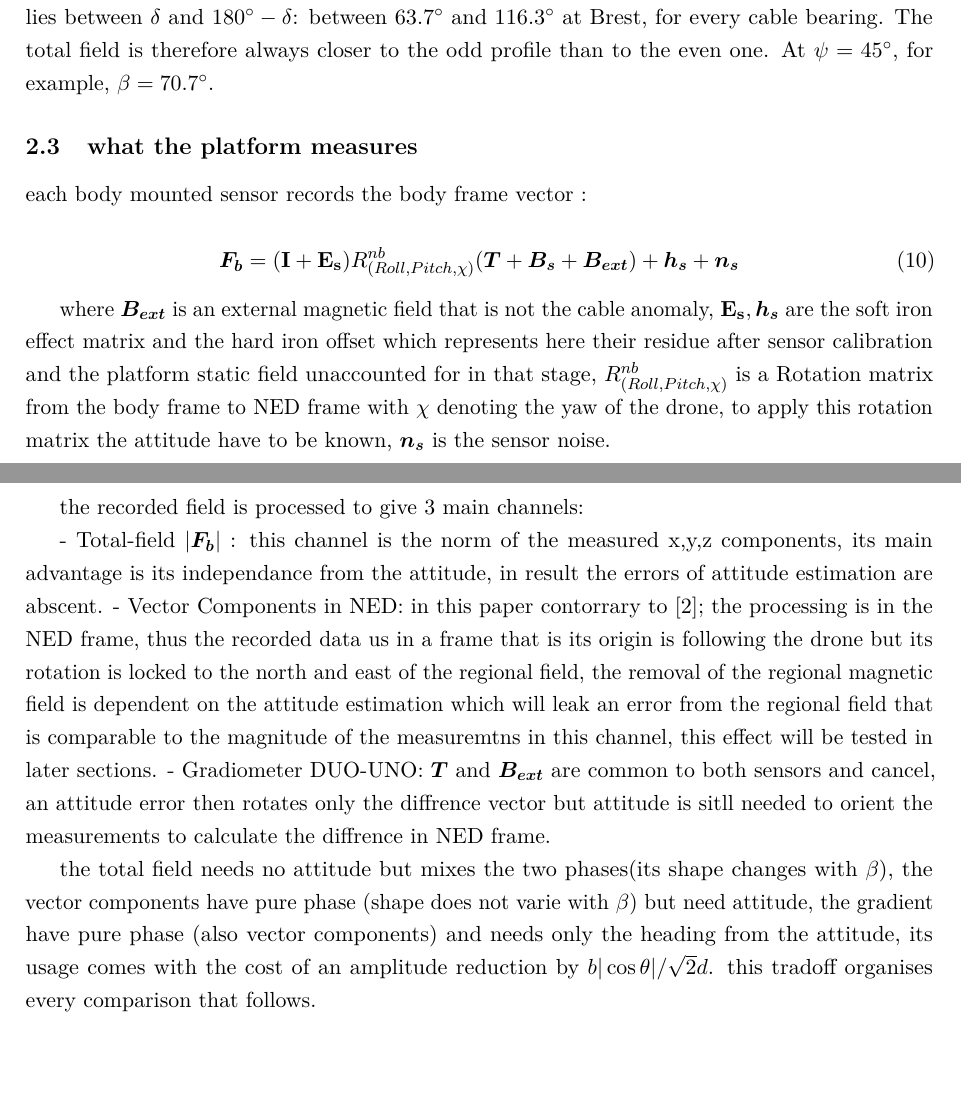
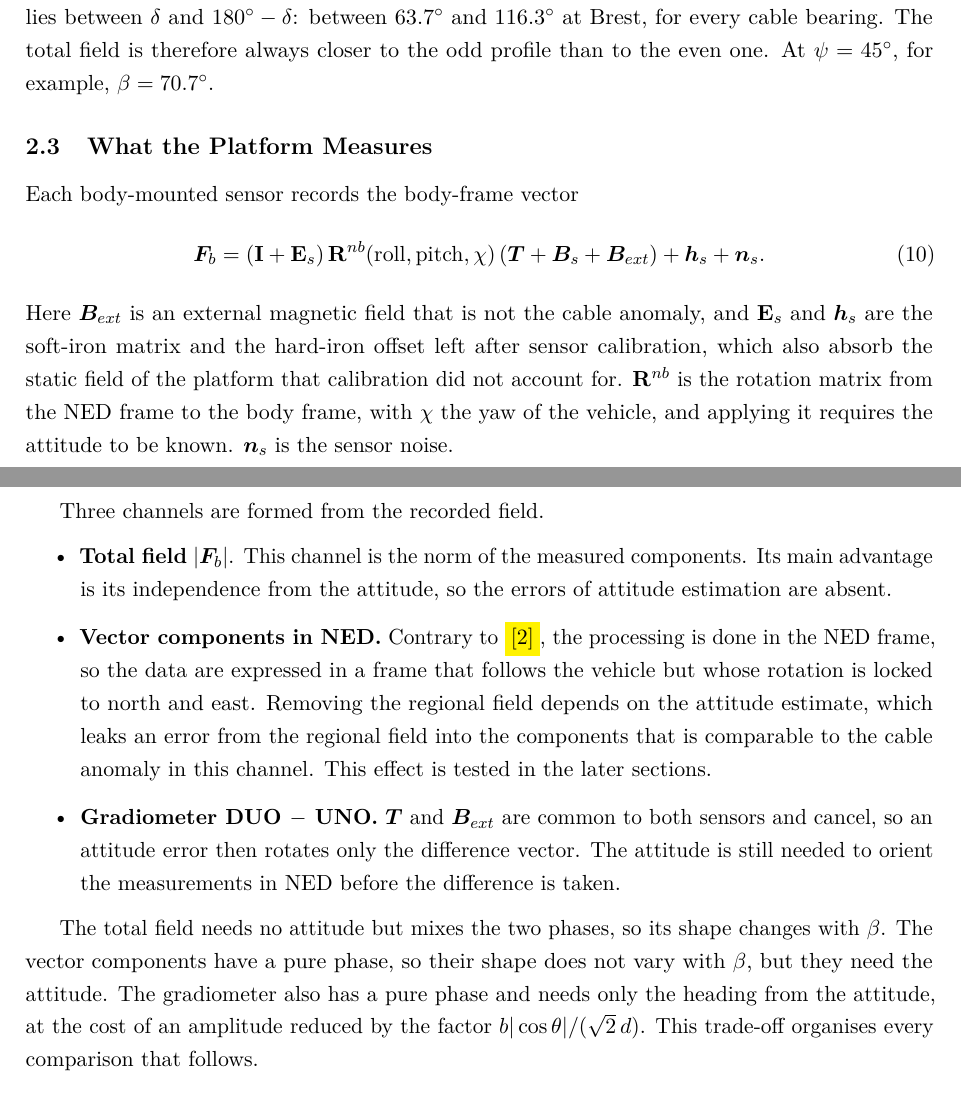
Before and after one commit to KhaledHleis/Paper_cableOBF_extention, a LaTeX paper (main.tex, which reads paper/sec_2_geometry_signal_model/subsec_3_signal.tex): two parts of pages 9 and 10 of 23, joined at a grey line, cut so that both start at the same text, the shorter picture padded with empty space. Compiled offline with pdfLaTeX.

Commit message:
reformating 2.3

```diff
--- a/paper/sec_2_geometry_signal_model/subsec_3_signal.tex
+++ b/paper/sec_2_geometry_signal_model/subsec_3_signal.tex
@@ -1,18 +1,22 @@
-\subsection{what the platform measures}\label{subsec:signal_model}
+\subsection{What the Platform Measures}\label{subsec:signal_model}
 
-each body mounted sensor records the body frame vector :
-
+Each body-mounted sensor records the body-frame vector
 \begin{equation}
-    \vect{F_b} = (\mat{I} + \mat{E_s})R^{nb}_{(Roll,Pitch,\chi)} (\vect{T}+\vect{B_s}+\vect{B_{ext}}) + \vect{h_s} + \vect{n_s}
+    \vect{F}_b = (\mat{I} + \mat{E}_s)\,\mathbf{R}^{nb}(\mathrm{roll},\mathrm{pitch},\chi)\,(\vect{T} + \vect{B}_s + \vect{B}_{ext}) + \vect{h}_s + \vect{n}_s.
     \label{eq:recorded_field}
 \end{equation}
+Here $\vect{B}_{ext}$ is an external magnetic field that is not the cable anomaly, and $\mat{E}_s$ and $\vect{h}_s$ are the soft-iron matrix and the hard-iron offset left after sensor calibration, which also absorb the static field of the platform that calibration did not account for.
+$\mathbf{R}^{nb}$ is the rotation matrix from the NED frame to the body frame, with $\chi$ the yaw of the vehicle, and applying it requires the attitude to be known.
+$\vect{n}_s$ is the sensor noise.
 
-where $\vect{B_{ext}}$ is an external magnetic field that is not the cable anomaly, $\mat{E_s},\vect{h_s}$ are the soft iron effect matrix and the hard iron offset which represents here their residue after sensor calibration and the platform static field unaccounted for in that stage, $R^{nb}_{(Roll,Pitch,\chi)}$ is a Rotation matrix from the body frame to NED frame with $\chi$ denoting the yaw of the drone, to apply this rotation matrix the attitude have to be known, $\vect{n_s}$ is the sensor noise.
+Three channels are formed from the recorded field.
+\begin{itemize}
+    \item \textbf{Total field} $|\vect{F}_b|$. This channel is the norm of the measured components. Its main advantage is its independence from the attitude, so the errors of attitude estimation are absent.
+    \item \textbf{Vector components in NED.} Contrary to \todo{[2]}, the processing is done in the NED frame, so the data are expressed in a frame that follows the vehicle but whose rotation is locked to north and east. Removing the regional field depends on the attitude estimate, which leaks an error from the regional field into the components that is comparable to the cable anomaly in this channel. This effect is tested in the later sections.
+    \item \textbf{Gradiometer DUO $-$ UNO.} $\vect{T}$ and $\vect{B}_{ext}$ are common to both sensors and cancel, so an attitude error then rotates only the difference vector. The attitude is still needed to orient the measurements in NED before the difference is taken.
+\end{itemize}
 
-the recorded field is processed to give 3 main channels:
-
-- Total-field $|\vect{F_b}|$ : this channel is the norm of the measured x,y,z components, its main advantage is its independance from the attitude, in result the errors of attitude estimation are abscent.
-- Vector Components in NED: in this paper contorrary to [2]; the processing is in the NED frame, thus the recorded data us in a frame that is its origin is following the drone but its rotation is locked to the north and east of the regional field, the removal of the regional magnetic field is dependent on the attitude estimation which will leak an error from the regional field that is comparable to the magnitude of the measuremtns in  this channel, this effect will be tested in later sections.
-- Gradiometer DUO-UNO: $\vect{T}$ and $\vect{B_{ext}}$ are common to both sensors and cancel, an attitude error then rotates only the diffrence vector but attitude is sitll needed to orient the measurements to calculate the diffrence in NED frame.
-
-the total field needs no attitude but mixes the two phases(its shape changes with $\beta$), the vector components have pure phase (shape does not varie with $\beta$) but need attitude, the gradient have pure phase (also vector components) and needs only the heading from the attitude, its usage comes with the cost of an amplitude reduction by $b|\cos \theta | / \sqrt{2} d$. this tradoff organises every comparison that follows.
+The total field needs no attitude but mixes the two phases, so its shape changes with $\beta$.
+The vector components have a pure phase, so their shape does not vary with $\beta$, but they need the attitude.
+The gradiometer also has a pure phase and needs only the heading from the attitude, at the cost of an amplitude reduced by the factor $b|\cos\theta|/(\sqrt{2}\,d)$.
+This trade-off organises every comparison that follows.
```
Also changed, not shown: main.pdf.
